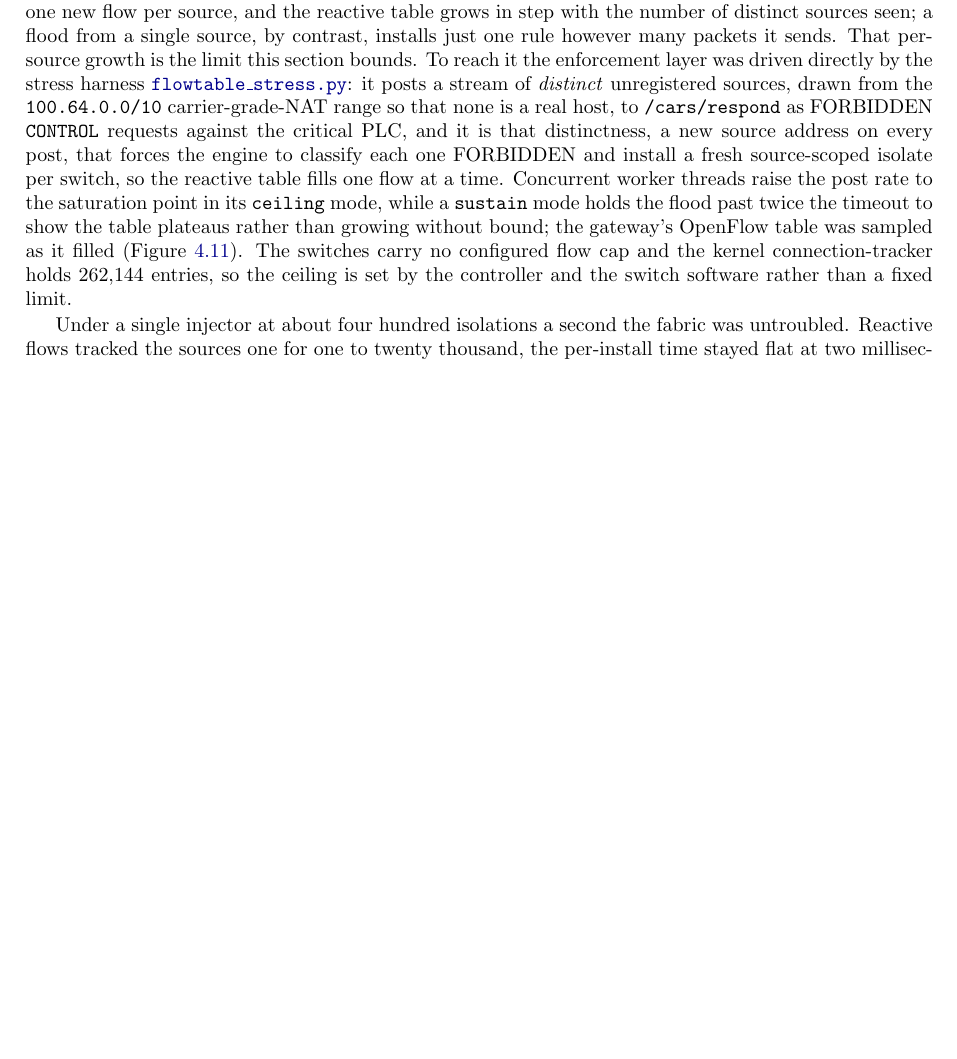
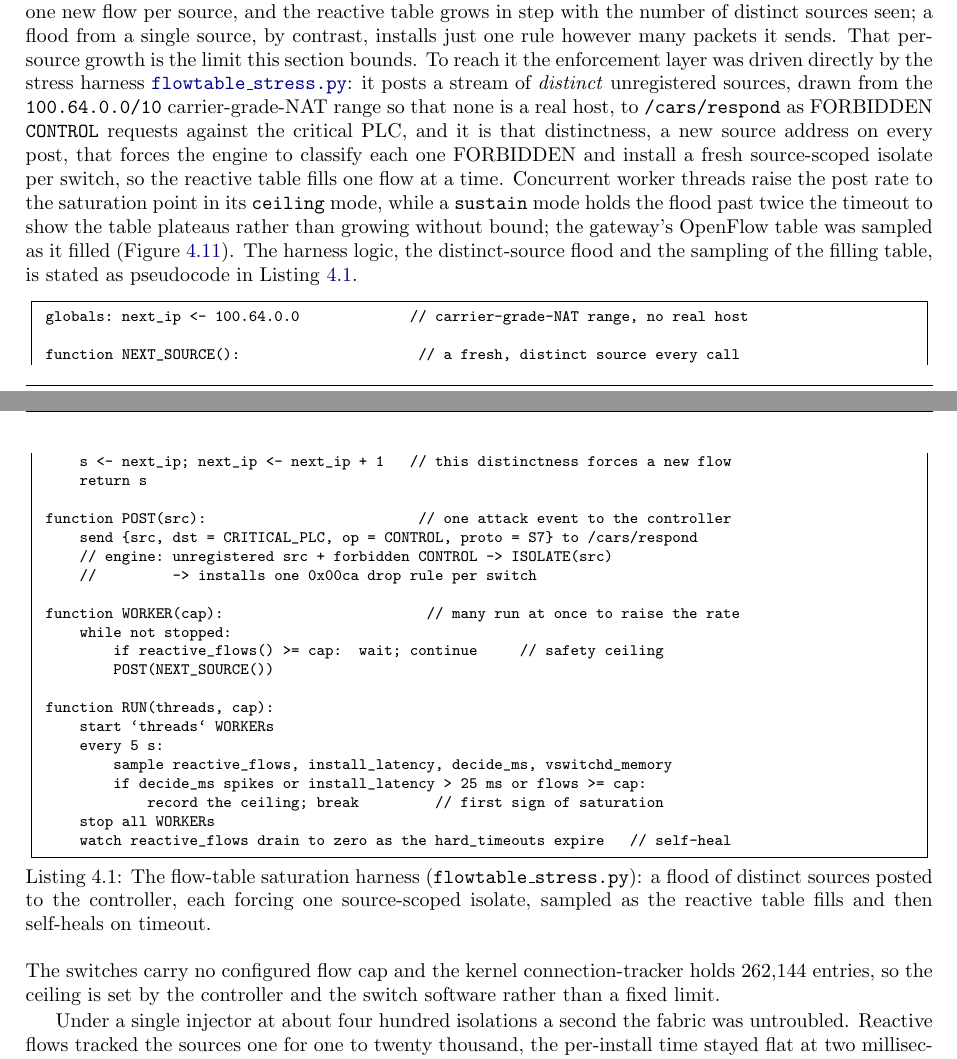
Before and after one commit to Amitdeb00731/A-Criticality--and-Operation-Aware-Response-Framework-CARS, a LaTeX thesis (report/main.tex, which reads report/04_evaluation.tex): part of page 54 of 94 before the commit and two parts of pages 54 and 55 of 95 after it, the two joined at a grey line, cut so that both start at the same text, the shorter picture padded with empty space. Compiled offline with pdfLaTeX.

Commit message:
4.10.1: add pseudocode (Listing 4.1) for the flow-table saturation harness, showing the distinct-source flood that forces one isolate per source and the sample/self-heal loop

```diff
--- a/report/04_evaluation.tex
+++ b/report/04_evaluation.tex
@@ -429,7 +429,34 @@ Underneath these tests the process stayed live within the limits of the sampling
 \subsection{Framework limits: flow-table capacity}
 \label{sec:evalflowtable}
 
-The connection pool is the endpoint's limit; the controller has its own, in the flow table it fills. Why the table grows at all is the granularity of the isolate response: an ISOLATE matches a single source address, so the controller installs one reactive drop rule, on every switch, for each distinct attacking source it quarantines. A flood mounted from many distinct source addresses therefore makes the controller install one new flow per source, and the reactive table grows in step with the number of distinct sources seen; a flood from a single source, by contrast, installs just one rule however many packets it sends. That per-source growth is the limit this section bounds. To reach it the enforcement layer was driven directly by the stress harness \href{\repourl/blob/main/07_Evaluation/overnight/flowtable_stress.py}{\texttt{flowtable\_stress.py}}: it posts a stream of \emph{distinct} unregistered sources, drawn from the \texttt{100.64.0.0/10} carrier-grade-NAT range so that none is a real host, to \texttt{/cars/respond} as FORBIDDEN \texttt{CONTROL} requests against the critical PLC, and it is that distinctness, a new source address on every post, that forces the engine to classify each one FORBIDDEN and install a fresh source-scoped isolate per switch, so the reactive table fills one flow at a time. Concurrent worker threads raise the post rate to the saturation point in its \texttt{ceiling} mode, while a \texttt{sustain} mode holds the flood past twice the timeout to show the table plateaus rather than growing without bound; the gateway's OpenFlow table was sampled as it filled (Figure~\ref{fig:flowtable}). The switches carry no configured flow cap and the kernel connection-tracker holds 262{,}144 entries, so the ceiling is set by the controller and the switch software rather than a fixed limit.
+The connection pool is the endpoint's limit; the controller has its own, in the flow table it fills. Why the table grows at all is the granularity of the isolate response: an ISOLATE matches a single source address, so the controller installs one reactive drop rule, on every switch, for each distinct attacking source it quarantines. A flood mounted from many distinct source addresses therefore makes the controller install one new flow per source, and the reactive table grows in step with the number of distinct sources seen; a flood from a single source, by contrast, installs just one rule however many packets it sends. That per-source growth is the limit this section bounds. To reach it the enforcement layer was driven directly by the stress harness \href{\repourl/blob/main/07_Evaluation/overnight/flowtable_stress.py}{\texttt{flowtable\_stress.py}}: it posts a stream of \emph{distinct} unregistered sources, drawn from the \texttt{100.64.0.0/10} carrier-grade-NAT range so that none is a real host, to \texttt{/cars/respond} as FORBIDDEN \texttt{CONTROL} requests against the critical PLC, and it is that distinctness, a new source address on every post, that forces the engine to classify each one FORBIDDEN and install a fresh source-scoped isolate per switch, so the reactive table fills one flow at a time. Concurrent worker threads raise the post rate to the saturation point in its \texttt{ceiling} mode, while a \texttt{sustain} mode holds the flood past twice the timeout to show the table plateaus rather than growing without bound; the gateway's OpenFlow table was sampled as it filled (Figure~\ref{fig:flowtable}). The harness logic, the distinct-source flood and the sampling of the filling table, is stated as pseudocode in Listing~\ref{lst:flowtable}.
+
+\begin{lstlisting}[style=carspseudo,caption={The flow-table saturation harness (\texttt{flowtable\_stress.py}): a flood of distinct sources posted to the controller, each forcing one source-scoped isolate, sampled as the reactive table fills and then self-heals on timeout.},label={lst:flowtable}]
+globals: next_ip <- 100.64.0.0             // carrier-grade-NAT range, no real host
+
+function NEXT_SOURCE():                     // a fresh, distinct source every call
+    s <- next_ip; next_ip <- next_ip + 1   // this distinctness forces a new flow
+    return s
+
+function POST(src):                         // one attack event to the controller
+    send {src, dst = CRITICAL_PLC, op = CONTROL, proto = S7} to /cars/respond
+    // engine: unregistered src + forbidden CONTROL -> ISOLATE(src)
+    //         -> installs one 0x00ca drop rule per switch
+
+function WORKER(cap):                        // many run at once to raise the rate
+    while not stopped:
+        if reactive_flows() >= cap:  wait; continue     // safety ceiling
+        POST(NEXT_SOURCE())
+
+function RUN(threads, cap):
+    start `threads` WORKERs
+    every 5 s:
+        sample reactive_flows, install_latency, decide_ms, vswitchd_memory
+        if decide_ms spikes or install_latency > 25 ms or flows >= cap:
+            record the ceiling; break         // first sign of saturation
+    stop all WORKERs
+    watch reactive_flows drain to zero as the hard_timeouts expire   // self-heal
+\end{lstlisting} The switches carry no configured flow cap and the kernel connection-tracker holds 262{,}144 entries, so the ceiling is set by the controller and the switch software rather than a fixed limit.
 
 Under a single injector at about four hundred isolations a second the fabric was untroubled. Reactive flows tracked the sources one for one to twenty thousand, the per-install time stayed flat at two milliseconds and the decide time under a tenth of a millisecond, and the process ran undisturbed. Once the flood stopped the criticality-scaled hard timeout drained the whole table to zero within its window, so a sustained flood cannot grow the table without bound: it plateaus near the install rate times the timeout and self-heals from there.
 
```
